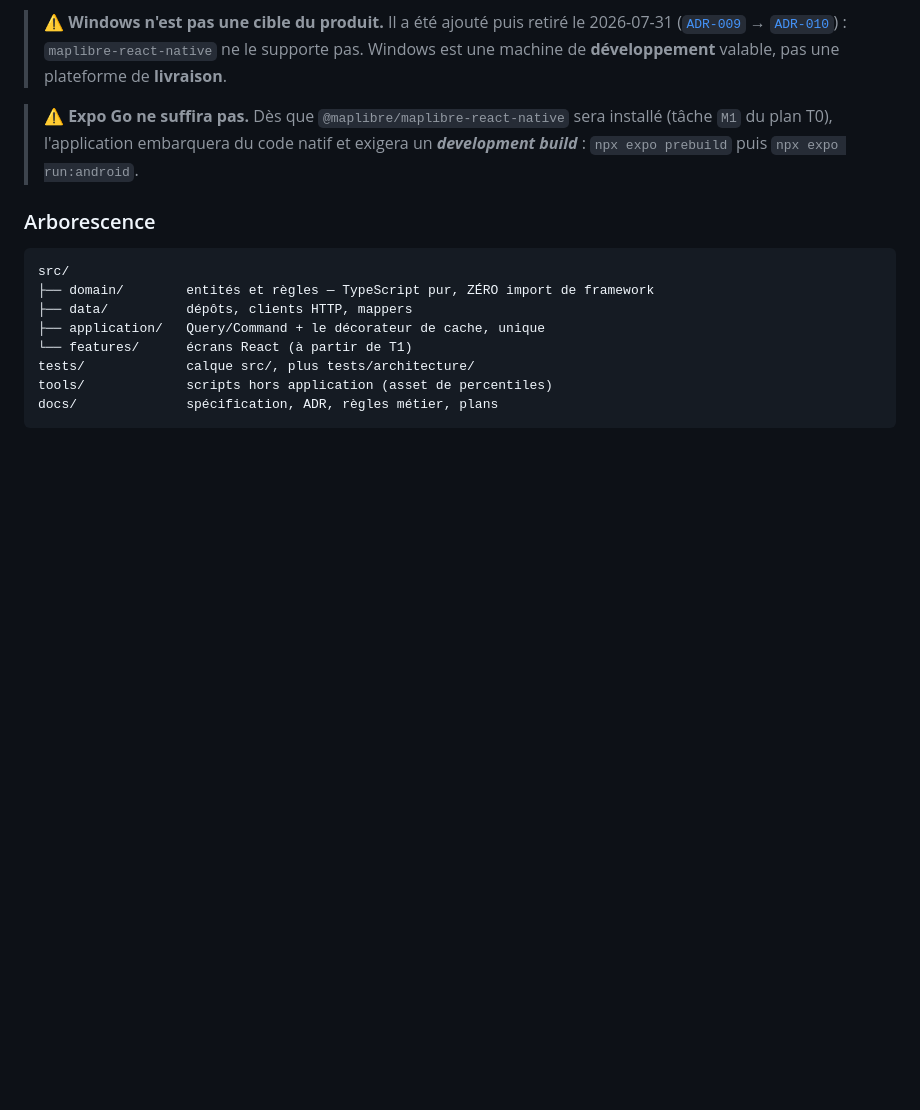
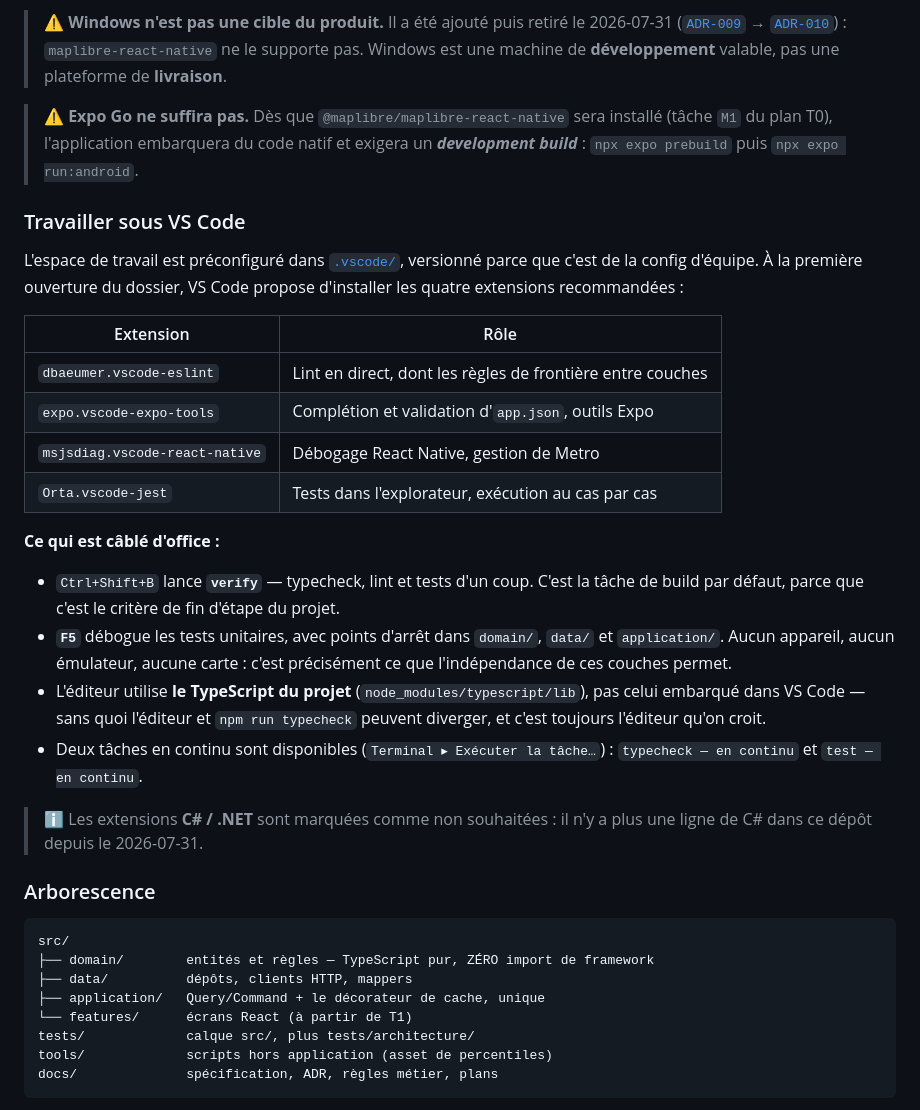
Before and after one commit to HubEauContrib/MartinPecheur, a Markdown page: README.md, the part around the change. Drawn GitHub-style; blank space fills up the shorter version.

Commit message:
chore(ui): prepare l'espace de travail VS Code
VS Code est l'editeur du projet. Ses seules extensions installees
etaient les trois du monde .NET, sans usage depuis le retrait du C#.

.vscode/ est versionne : c'est de la config d'equipe, au meme titre que
.claude/settings.json.

- extensions.json : quatre recommandations (ESLint, Expo Tools, React
  Native Tools, Jest), et les extensions C# marquees non souhaitees.
- settings.json : l'editeur utilise le TypeScript DU PROJET, pas celui
  embarque dans VS Code. Sans cette ligne l'editeur et npm run
  typecheck peuvent diverger, et c'est toujours l'editeur qu'on croit.
  Jest en on-demand : un lancement a chaque frappe brouille le cycle
  rouge-vert.
- tasks.json : Ctrl+Shift+B lance `verify`, la tache de build par
  defaut, parce que c'est le critere de fin d'etape du projet. Plus
  deux taches en continu.
- launch.json : F5 debogue les tests unitaires avec points d'arret dans
  domain/, data/ et application/ -- sans appareil, sans emulateur, sans
  carte. C'est ce que l'independance de ces couches permet.

Retire aussi .vs/ : 2,3 Mo de cache Visual Studio pour
MartinPecheur.slnx, un fichier qui n'existe plus. Non suivi par git.

README : section « Travailler sous VS Code ».

Verifie : les quatre JSON sont valides, npm run verify reste vert
(12 tests, 2 suites).

Co-Authored-By: Claude Opus 5 <noreply@anthropic.com>

````diff
--- a/README.md
+++ b/README.md
@@ -114,6 +114,35 @@ vérifiée par un test (`tests/architecture/`), pas seulement recommandée.
 > du plan T0), l'application embarquera du code natif et exigera un ***development build*** :
 > `npx expo prebuild` puis `npx expo run:android`.
 
+### Travailler sous VS Code
+
+L'espace de travail est préconfiguré dans [`.vscode/`](.vscode/), versionné parce que c'est de la
+config d'équipe. À la première ouverture du dossier, VS Code propose d'installer les quatre
+extensions recommandées :
+
+| Extension | Rôle |
+|---|---|
+| `dbaeumer.vscode-eslint` | Lint en direct, dont les règles de frontière entre couches |
+| `expo.vscode-expo-tools` | Complétion et validation d'`app.json`, outils Expo |
+| `msjsdiag.vscode-react-native` | Débogage React Native, gestion de Metro |
+| `Orta.vscode-jest` | Tests dans l'explorateur, exécution au cas par cas |
+
+**Ce qui est câblé d'office :**
+
+- `Ctrl+Shift+B` lance **`verify`** — typecheck, lint et tests d'un coup. C'est la tâche de build
+  par défaut, parce que c'est le critère de fin d'étape du projet.
+- **`F5`** débogue les tests unitaires, avec points d'arrêt dans `domain/`, `data/` et
+  `application/`. Aucun appareil, aucun émulateur, aucune carte : c'est précisément ce que
+  l'indépendance de ces couches permet.
+- L'éditeur utilise **le TypeScript du projet** (`node_modules/typescript/lib`), pas celui embarqué
+  dans VS Code — sans quoi l'éditeur et `npm run typecheck` peuvent diverger, et c'est toujours
+  l'éditeur qu'on croit.
+- Deux tâches en continu sont disponibles (`Terminal ▸ Exécuter la tâche…`) :
+  `typecheck — en continu` et `test — en continu`.
+
+> ℹ️ Les extensions **C# / .NET** sont marquées comme non souhaitées : il n'y a plus une ligne de
+> C# dans ce dépôt depuis le 2026-07-31.
+
 ### Arborescence
 
 ```
````
